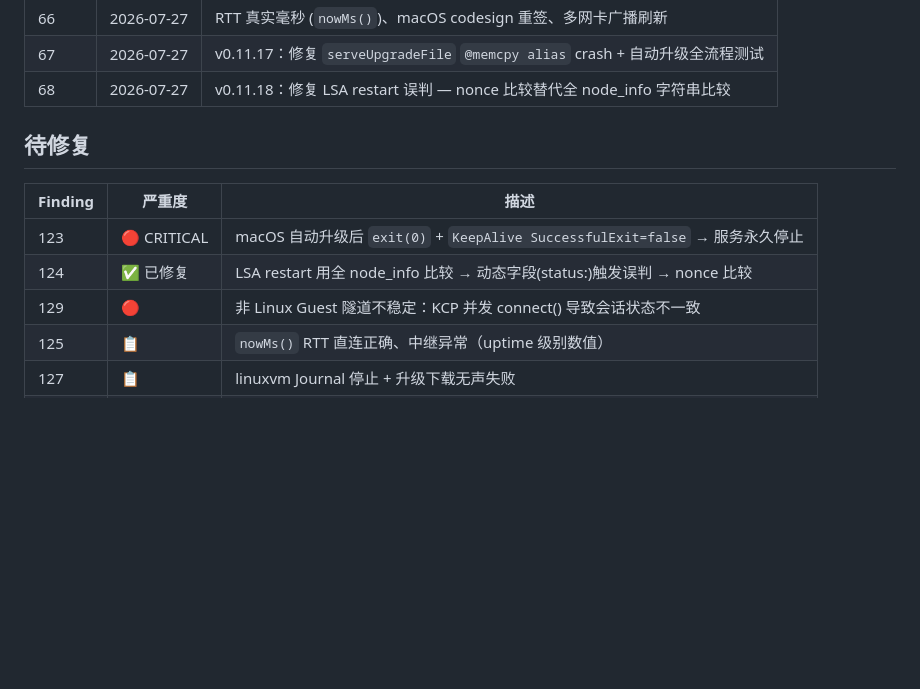
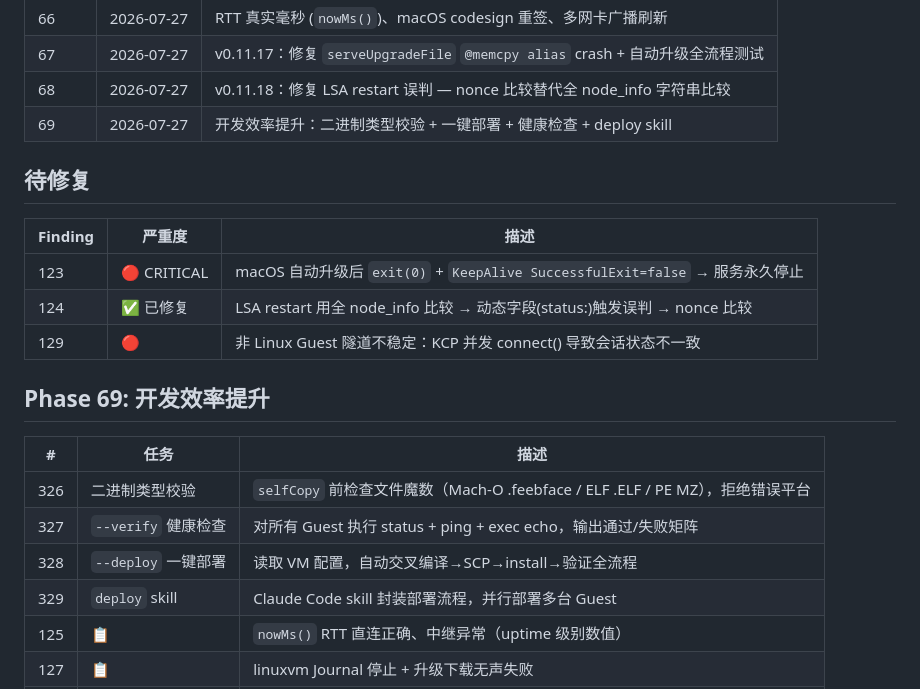
Before and after one commit to fixnet-ai/utm-monitor, a Markdown page: task_plan.md, the part around the change. Rendered like a GitHub page; blank space fills up the shorter version.

Commit message:
docs: add Phase 69 — dev efficiency improvements (binary check, deploy, verify, skill)
Phase 69 tasks: binary type validation, --verify health check,
--deploy one-shot command, deploy Claude Code skill.

Co-Authored-By: Claude Fable 5 <noreply@anthropic.com>

```diff
--- a/task_plan.md
+++ b/task_plan.md
@@ -54,6 +54,7 @@ UTM Monitor (`utmm`) — 单二进制双模式（Guest/Host），Mesh LSA + KCP
 | 66 | 2026-07-27 | RTT 真实毫秒 (`nowMs()`)、macOS codesign 重签、多网卡广播刷新 |
 | 67 | 2026-07-27 | v0.11.17：修复 `serveUpgradeFile` `@memcpy alias` crash + 自动升级全流程测试 |
 | 68 | 2026-07-27 | v0.11.18：修复 LSA restart 误判 — nonce 比较替代全 node_info 字符串比较 |
+| 69 | 2026-07-27 | 开发效率提升：二进制类型校验 + 一键部署 + 健康检查 + deploy skill |
 
 ## 待修复
 
@@ -62,6 +63,15 @@ UTM Monitor (`utmm`) — 单二进制双模式（Guest/Host），Mesh LSA + KCP
 | 123 | 🔴 CRITICAL | macOS 自动升级后 `exit(0)` + `KeepAlive SuccessfulExit=false` → 服务永久停止 |
 | 124 | ✅ 已修复 | LSA restart 用全 node_info 比较 → 动态字段(status:)触发误判 → nonce 比较 |
 | 129 | 🔴 | 非 Linux Guest 隧道不稳定：KCP 并发 connect() 导致会话状态不一致 |
+
+## Phase 69: 开发效率提升
+
+| # | 任务 | 描述 |
+|---|------|------|
+| 326 | 二进制类型校验 | `selfCopy` 前检查文件魔数（Mach-O .feebface / ELF .ELF / PE MZ），拒绝错误平台 |
+| 327 | `--verify` 健康检查 | 对所有 Guest 执行 status + ping + exec echo，输出通过/失败矩阵 |
+| 328 | `--deploy` 一键部署 | 读取 VM 配置，自动交叉编译→SCP→install→验证全流程 |
+| 329 | `deploy` skill | Claude Code skill 封装部署流程，并行部署多台 Guest |
 | 125 | 📋 | `nowMs()` RTT 直连正确、中继异常（uptime 级别数值） |
 | 127 | 📋 | linuxvm Journal 停止 + 升级下载无声失败 |
 | 128 | 📋 | macOS `launchctl bootstrap` errno=5 在 bootout 后 |
```
